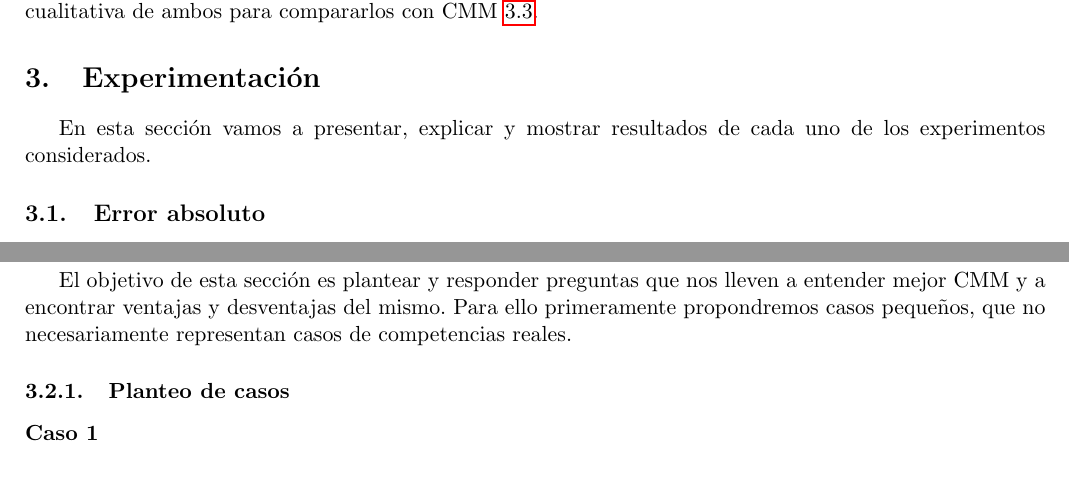
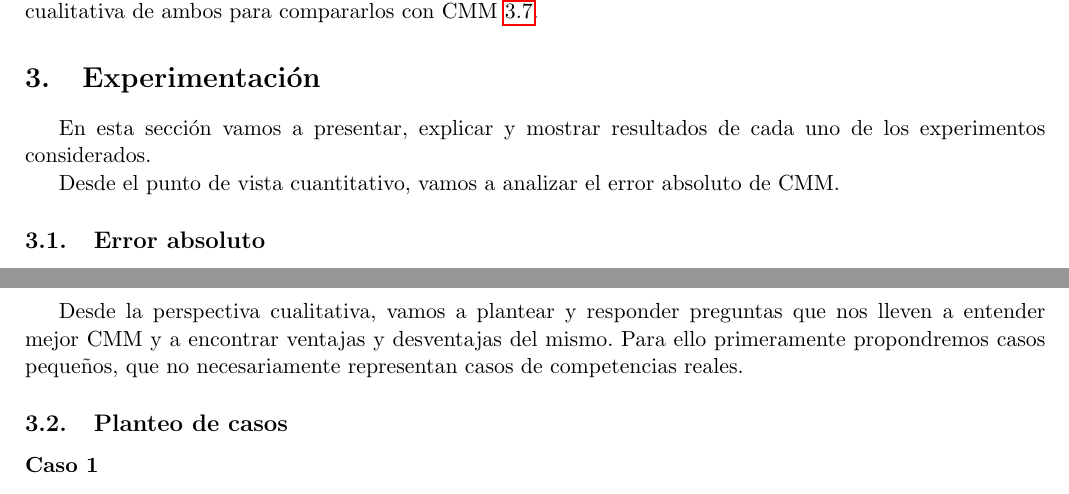
Before and after one commit to fzanollo/metodos-num, a LaTeX document (tp1/informe/main.tex, which reads tp1/informe/experimentacion.tex, tp1/informe/experimentos/cualitativoCasos.tex): two parts of pages 6 and 10 of 18, joined at a grey line, cut so that both start at the same text. Compiled offline with pdfLaTeX.

Commit message:
ajusto secciones

```diff
--- a/tp1/informe/experimentacion.tex
+++ b/tp1/informe/experimentacion.tex
@@ -1,4 +1,6 @@
 En esta sección vamos a presentar, explicar y mostrar resultados de cada uno de los experimentos considerados.
+
+Desde el punto de vista cuantitativo, vamos a analizar el error absoluto de CMM.
 
 \subsection{Error absoluto}
 \input{experimentos/errorAbsoluto.tex}
--- a/tp1/informe/experimentos/cualitativoCasos.tex
+++ b/tp1/informe/experimentos/cualitativoCasos.tex
@@ -1,8 +1,6 @@
-\subsection{Análisis cualitativo}
+Desde la perspectiva cualitativa, vamos a plantear y responder preguntas que nos lleven a entender mejor CMM y a encontrar ventajas y desventajas del mismo. Para ello primeramente propondremos casos pequeños, que no necesariamente representan casos de competencias reales.
 
-El objetivo de esta sección es plantear y responder preguntas que nos lleven a entender mejor CMM y a encontrar ventajas y desventajas del mismo. Para ello primeramente propondremos casos pequeños, que no necesariamente representan casos de competencias reales.
-
-\subsubsection{Planteo de casos}
+\subsection{Planteo de casos}
 
 \subsubsection*{Caso 1}
 Se inicia un sistema con dos equipos: 1, y 2, con un único partido entre ellos: 1 vs 2 a favor de 1.
```
Also changed, not shown: tp1/informe/experimentos/cualitativoCasos.tex (8 more changed lines).
